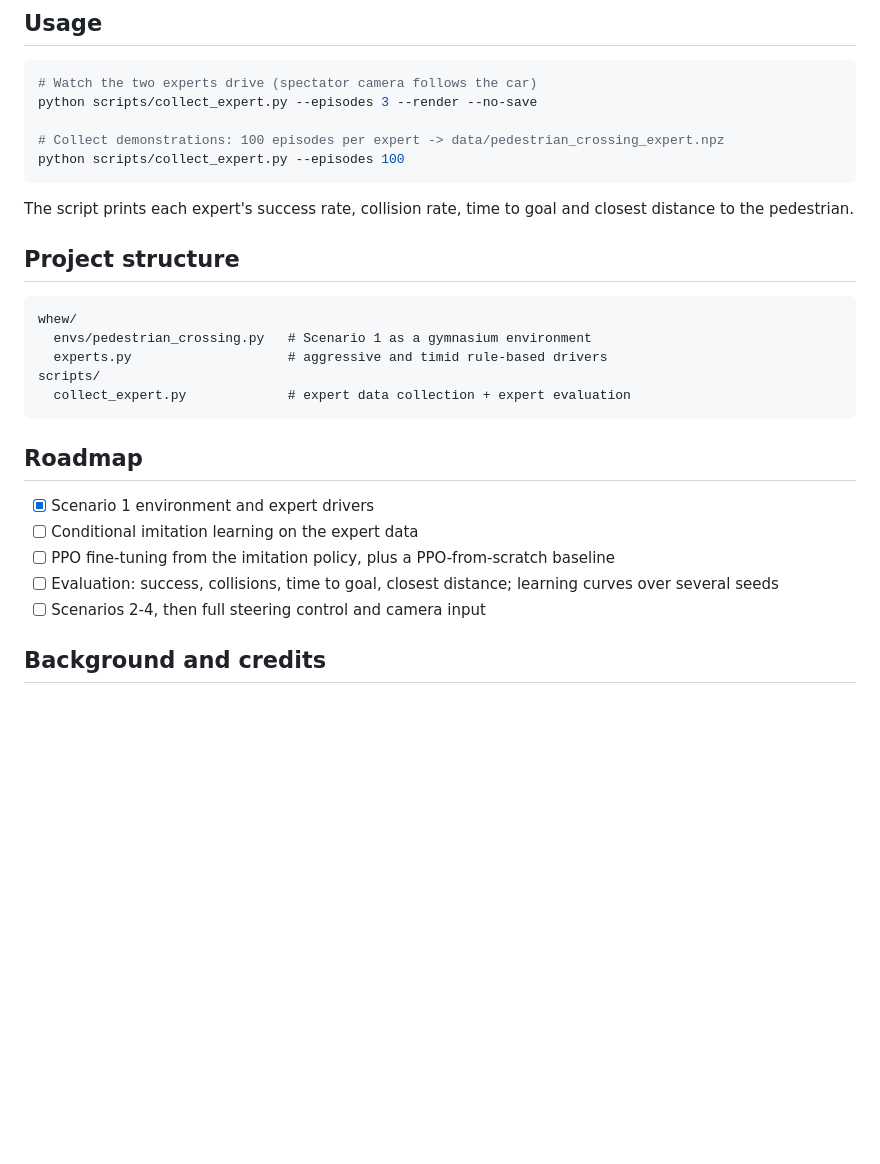
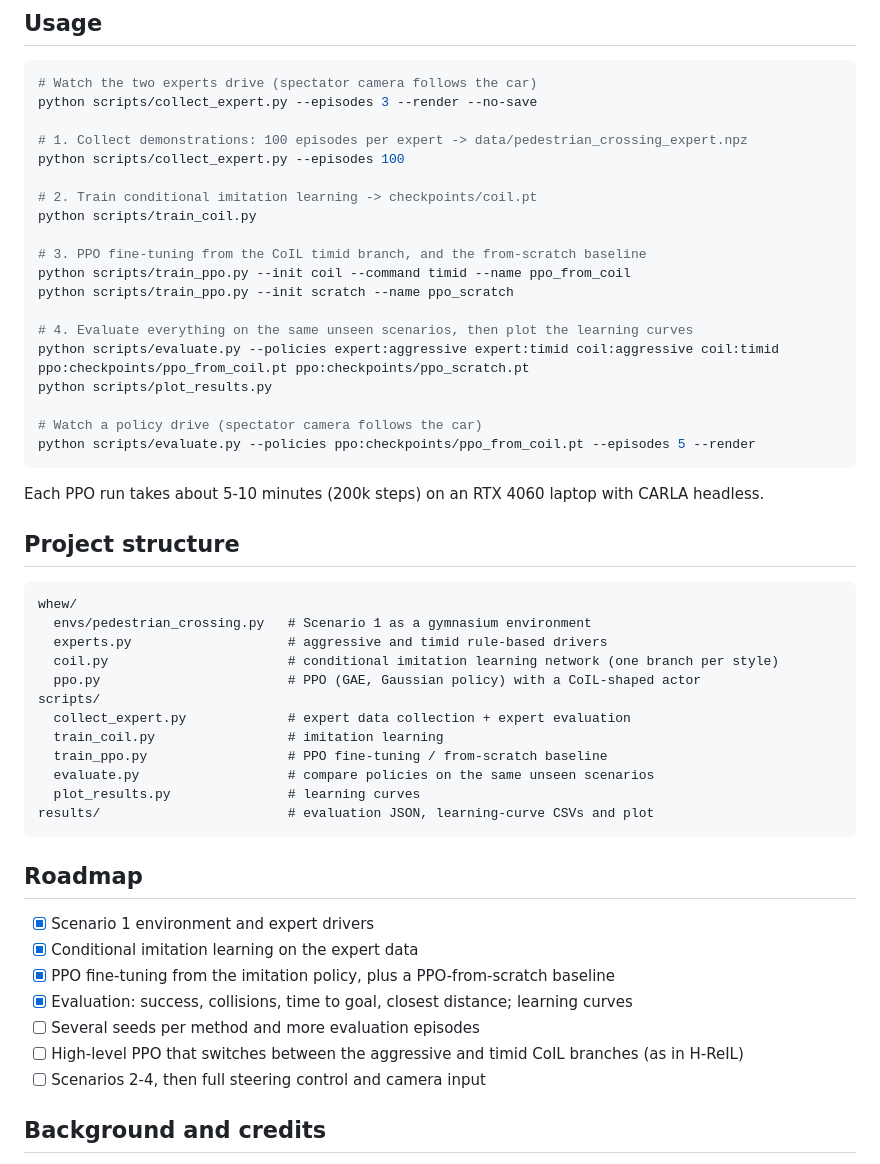
Before and after one commit to Deepthi2225/rl-near-accident-driving, a Markdown page: README.md, the part around one of its changes. Drawn GitHub-style; blank space fills up the shorter version.

````diff
--- a/README.md
+++ b/README.md
@@ -73,12 +100,25 @@ Requirements: Windows or Linux, Python 3.10, an NVIDIA GPU (tested on an RTX 406
 # Watch the two experts drive (spectator camera follows the car)
 python scripts/collect_expert.py --episodes 3 --render --no-save
 
-# Collect demonstrations: 100 episodes per expert -> data/pedestrian_crossing_expert.npz
+# 1. Collect demonstrations: 100 episodes per expert -> data/pedestrian_crossing_expert.npz
 python scripts/collect_expert.py --episodes 100
+
+# 2. Train conditional imitation learning -> checkpoints/coil.pt
+python scripts/train_coil.py
+
+# 3. PPO fine-tuning from the CoIL timid branch, and the from-scratch baseline
+python scripts/train_ppo.py --init coil --command timid --name ppo_from_coil
+python scripts/train_ppo.py --init scratch --name ppo_scratch
+
+# 4. Evaluate everything on the same unseen scenarios, then plot the learning curves
+python scripts/evaluate.py --policies expert:aggressive expert:timid coil:aggressive coil:timid     ppo:checkpoints/ppo_from_coil.pt ppo:checkpoints/ppo_scratch.pt
+python scripts/plot_results.py
+
+# Watch a policy drive (spectator camera follows the car)
+python scripts/evaluate.py --policies ppo:checkpoints/ppo_from_coil.pt --episodes 5 --render
 ```
 
-The script prints each expert's success rate, collision rate, time to goal and closest
-distance to the pedestrian.
+Each PPO run takes about 5-10 minutes (200k steps) on an RTX 4060 laptop with CARLA headless.
 
 ## Project structure
 
@@ -86,16 +126,25 @@ distance to the pedestrian.
 whew/
   envs/pedestrian_crossing.py   # Scenario 1 as a gymnasium environment
   experts.py                    # aggressive and timid rule-based drivers
+  coil.py                       # conditional imitation learning network (one branch per style)
+  ppo.py                        # PPO (GAE, Gaussian policy) with a CoIL-shaped actor
 scripts/
   collect_expert.py             # expert data collection + expert evaluation
+  train_coil.py                 # imitation learning
+  train_ppo.py                  # PPO fine-tuning / from-scratch baseline
+  evaluate.py                   # compare policies on the same unseen scenarios
+  plot_results.py               # learning curves
+results/                        # evaluation JSON, learning-curve CSVs and plot
 ```
 
 ## Roadmap
 
 - [x] Scenario 1 environment and expert drivers
-- [ ] Conditional imitation learning on the expert data
-- [ ] PPO fine-tuning from the imitation policy, plus a PPO-from-scratch baseline
-- [ ] Evaluation: success, collisions, time to goal, closest distance; learning curves over several seeds
+- [x] Conditional imitation learning on the expert data
+- [x] PPO fine-tuning from the imitation policy, plus a PPO-from-scratch baseline
+- [x] Evaluation: success, collisions, time to goal, closest distance; learning curves
+- [ ] Several seeds per method and more evaluation episodes
+- [ ] High-level PPO that switches between the aggressive and timid CoIL branches (as in H-ReIL)
 - [ ] Scenarios 2-4, then full steering control and camera input
 
 ## Background and credits
````
Also changed, not shown: other parts of README.md (+30 -3 lines), results/learning_curves.png (added), 11 other files.
